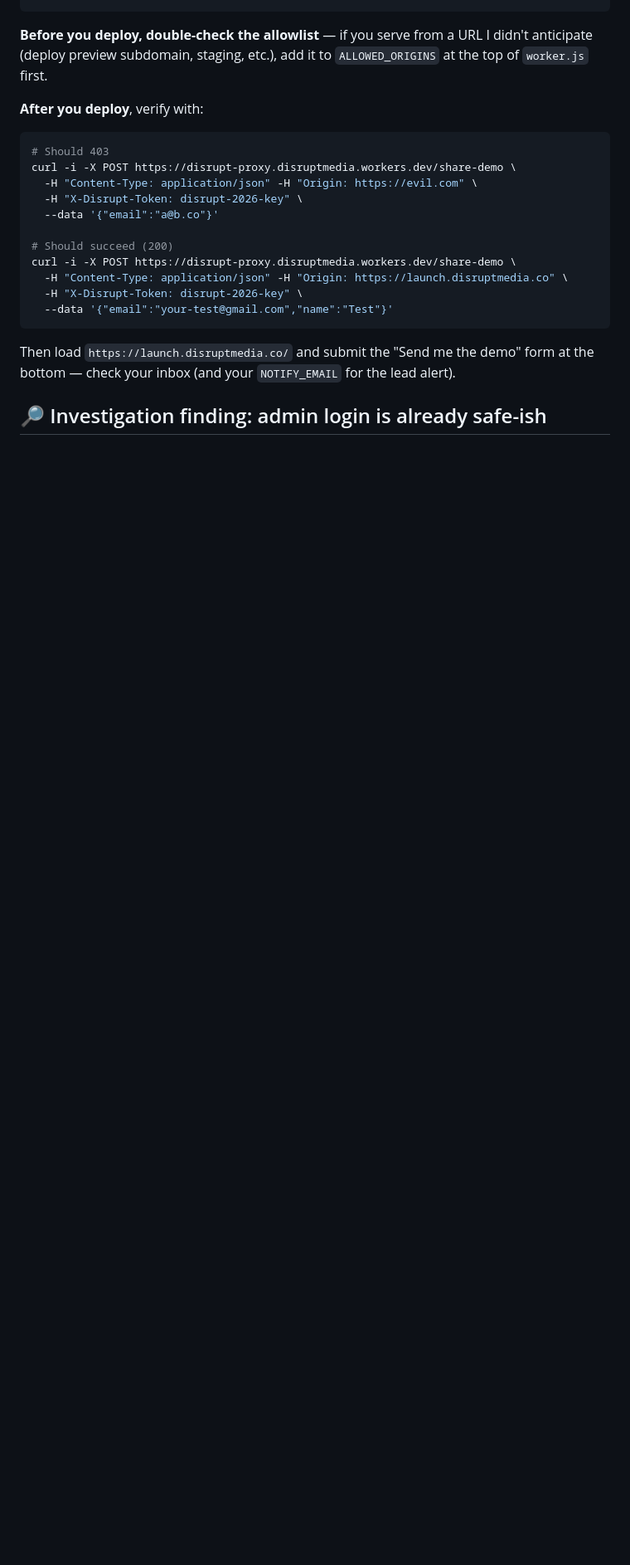
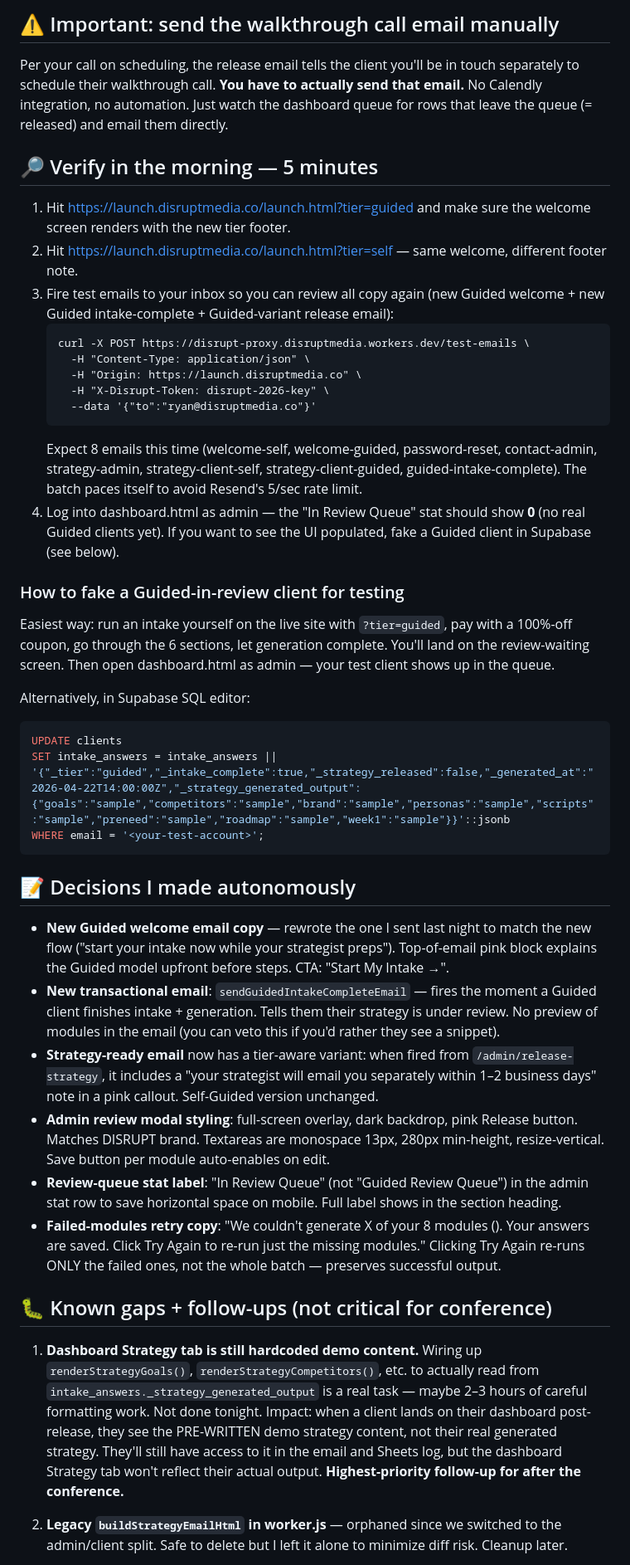
Before and after one commit to ryanthogmartin/disrupt-launch, a Markdown page: HANDOFF.md, the part around one of its changes. Shown at 83% size. Rendered like a GitHub page; blank space fills up the shorter version.

````diff
--- a/HANDOFF.md
+++ b/HANDOFF.md
@@ -44,23 +50,45 @@ npx wrangler deploy
+## ⚠️ Important: send the walkthrough call email manually
+
+Per your call on scheduling, the release email tells the client you'll be in touch separately to schedule their walkthrough call. **You have to actually send that email.** No Calendly integration, no automation. Just watch the dashboard queue for rows that leave the queue (= released) and email them directly.
+
+## 🔎 Verify in the morning — 5 minutes
+
+1. Hit https://launch.disruptmedia.co/launch.html?tier=guided and make sure the welcome screen renders with the new tier footer.
+2. Hit https://launch.disruptmedia.co/launch.html?tier=self — same welcome, different footer note.
+3. Fire test emails to your inbox so you can review all copy again (new Guided welcome + new Guided intake-complete + Guided-variant release email):
+   ```
+   curl -X POST https://disrupt-proxy.disruptmedia.workers.dev/test-emails \
+     -H "Content-Type: application/json" \
+     -H "Origin: https://launch.disruptmedia.co" \
+     -H "X-Disrupt-Token: disrupt-2026-key" \
+     --data '{"to":"ryan@disruptmedia.co"}'
+   ```
+   Expect 8 emails this time (welcome-self, welcome-guided, password-reset, contact-admin, strategy-admin, strategy-client-self, strategy-client-guided, guided-intake-complete). The batch paces itself to avoid Resend's 5/sec rate limit.
+4. Log into dashboard.html as admin — the "In Review Queue" stat should show **0** (no real Guided clients yet). If you want to see the UI populated, fake a Guided client in Supabase (see below).
+
+### How to fake a Guided-in-review client for testing
+
+Easiest way: run an intake yourself on the live site with `?tier=guided`, pay with a 100%-off coupon, go through the 6 sections, let generation complete. You'll land on the review-waiting screen. Then open dashboard.html as admin — your test client shows up in the queue.
+
+Alternatively, in Supabase SQL editor:
+```sql
+UPDATE clients
+SET intake_answers = intake_answers || '{"_tier":"guided","_intake_complete":true,"_strategy_released":false,"_generated_at":"2026-04-22T14:00:00Z","_strategy_generated_output":{"goals":"sample","competitors":"sample","brand":"sample","personas":"sample","scripts":"sample","preneed":"sample","roadmap":"sample","week1":"sample"}}'::jsonb
+WHERE email = '<your-test-account>';
 ```
 
-**Before you deploy, double-check the allowlist** — if you serve from a URL I didn't anticipate (deploy preview subdomain, staging, etc.), add it to `ALLOWED_ORIGINS` at the top of `worker.js` first.
+## 📝 Decisions I made autonomously
 
-**After you deploy**, verify with:
-```bash
-# Should 403
-curl -i -X POST https://disrupt-proxy.disruptmedia.workers.dev/share-demo \
-  -H "Content-Type: application/json" -H "Origin: https://evil.com" \
-  -H "X-Disrupt-Token: disrupt-2026-key" \
-  --data '{"email":"a@b.co"}'
+- **New Guided welcome email copy** — rewrote the one I sent last night to match the new flow ("start your intake now while your strategist preps"). Top-of-email pink block explains the Guided model upfront before steps. CTA: "Start My Intake →".
+- **New transactional email**: `sendGuidedIntakeCompleteEmail` — fires the moment a Guided client finishes intake + generation. Tells them their strategy is under review. No preview of modules in the email (you can veto this if you'd rather they see a snippet).
+- **Strategy-ready email** now has a tier-aware variant: when fired from `/admin/release-strategy`, it includes a "your strategist will email you separately within 1–2 business days" note in a pink callout. Self-Guided version unchanged.
+- **Admin review modal styling**: full-screen overlay, dark backdrop, pink Release button. Matches DISRUPT brand. Textareas are monospace 13px, 280px min-height, resize-vertical. Save button per module auto-enables on edit.
+- **Review-queue stat label**: "In Review Queue" (not "Guided Review Queue") in the admin stat row to save horizontal space on mobile. Full label shows in the section heading.
+- **Failed-modules retry copy**: "We couldn't generate X of your 8 modules (<names>). Your answers are saved. Click Try Again to re-run just the missing modules." Clicking Try Again re-runs ONLY the failed ones, not the whole batch — preserves successful output.
 
-# Should succeed (200)
-curl -i -X POST https://disrupt-proxy.disruptmedia.workers.dev/share-demo \
-  -H "Content-Type: application/json" -H "Origin: https://launch.disruptmedia.co" \
-  -H "X-Disrupt-Token: disrupt-2026-key" \
-  --data '{"email":"your-test@gmail.com","name":"Test"}'
-```
+## 🐛 Known gaps + follow-ups (not critical for conference)
 
-Then load `https://launch.disruptmedia.co/` and submit the "Send me the demo" form at the bottom — check your inbox (and your `NOTIFY_EMAIL` for the lead alert).
+1. **Dashboard Strategy tab is still hardcoded demo content.** Wiring up `renderStrategyGoals()`, `renderStrategyCompetitors()`, etc. to actually read from `intake_answers._strategy_generated_output` is a real task — maybe 2–3 hours of careful formatting work. Not done tonight. Impact: when a client lands on their dashboard post-release, they see the PRE-WRITTEN demo strategy content, not their real generated strategy. They'll still have access to it in the email and Sheets log, but the dashboard Strategy tab won't reflect their actual output. **Highest-priority follow-up for after the conference.**
 
-## 🔎 Investigation finding: admin login is already safe-ish
+2. **Legacy `buildStrategyEmailHtml` in worker.js** — orphaned since we switched to the admin/client split. Safe to delete but I left it alone to minimize diff risk. Cleanup later.
 
````
Also changed, not shown: other parts of HANDOFF.md (+61 -50 lines).
